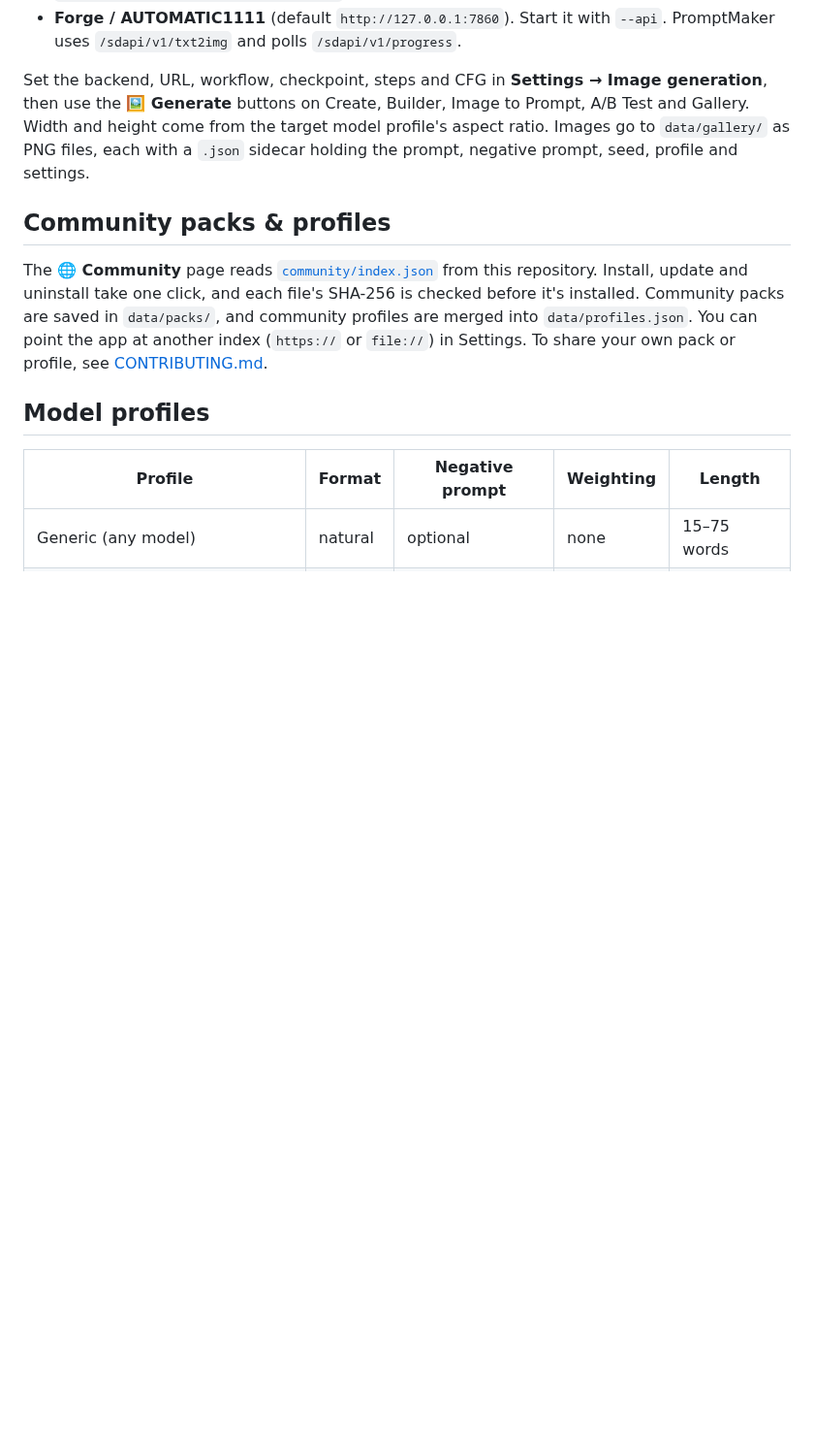
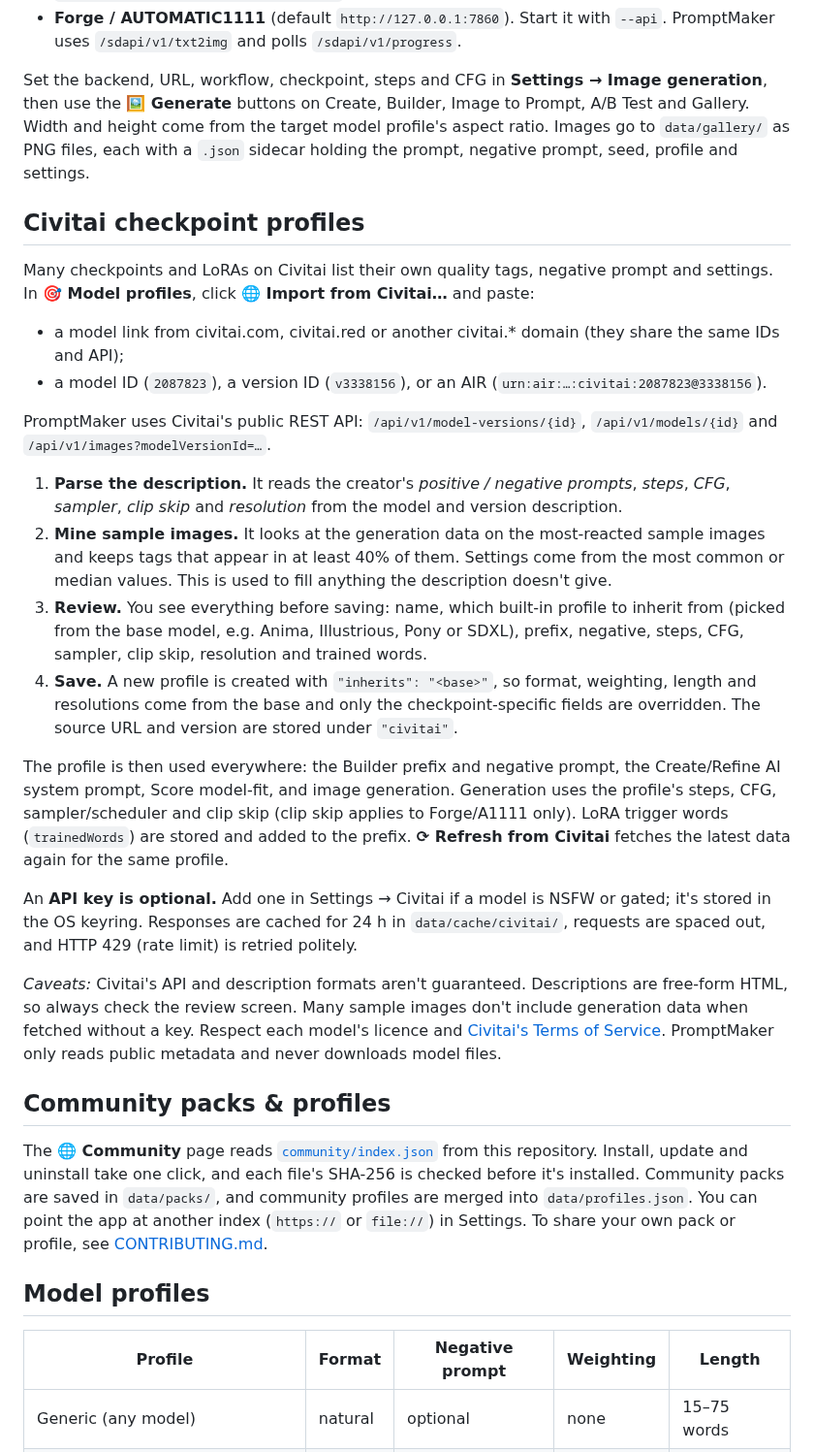
Before and after one commit to Kisahime/promptmaker, a Markdown page: README.md, the part around one of its changes. Shown at 97% size. Drawn GitHub-style; blank space fills up the shorter version.

```diff
--- a/README.md
+++ b/README.md
@@ -85,6 +87,26 @@ PromptMaker doesn't include an image model. It sends prompts to a backend you al
 - **Forge / AUTOMATIC1111** (default `http://127.0.0.1:7860`). Start it with `--api`. PromptMaker uses `/sdapi/v1/txt2img` and polls `/sdapi/v1/progress`.
 
 Set the backend, URL, workflow, checkpoint, steps and CFG in **Settings → Image generation**, then use the **🖼 Generate** buttons on Create, Builder, Image to Prompt, A/B Test and Gallery. Width and height come from the target model profile's aspect ratio. Images go to `data/gallery/` as PNG files, each with a `.json` sidecar holding the prompt, negative prompt, seed, profile and settings.
+
+## Civitai checkpoint profiles
+
+Many checkpoints and LoRAs on Civitai list their own quality tags, negative prompt and settings. In **🎯 Model profiles**, click **🌐 Import from Civitai…** and paste:
+
+- a model link from civitai.com, civitai.red or another civitai.* domain (they share the same IDs and API);
+- a model ID (`2087823`), a version ID (`v3338156`), or an AIR (`urn:air:…:civitai:2087823@3338156`).
+
+PromptMaker uses Civitai's public REST API: `/api/v1/model-versions/{id}`, `/api/v1/models/{id}` and `/api/v1/images?modelVersionId=…`.
+
+1. **Parse the description.** It reads the creator's *positive / negative prompts*, *steps*, *CFG*, *sampler*, *clip skip* and *resolution* from the model and version description.
+2. **Mine sample images.** It looks at the generation data on the most-reacted sample images and keeps tags that appear in at least 40% of them. Settings come from the most common or median values. This is used to fill anything the description doesn't give.
+3. **Review.** You see everything before saving: name, which built-in profile to inherit from (picked from the base model, e.g. Anima, Illustrious, Pony or SDXL), prefix, negative, steps, CFG, sampler, clip skip, resolution and trained words.
+4. **Save.** A new profile is created with `"inherits": "<base>"`, so format, weighting, length and resolutions come from the base and only the checkpoint-specific fields are overridden. The source URL and version are stored under `"civitai"`.
+
+The profile is then used everywhere: the Builder prefix and negative prompt, the Create/Refine AI system prompt, Score model-fit, and image generation. Generation uses the profile's steps, CFG, sampler/scheduler and clip skip (clip skip applies to Forge/A1111 only). LoRA trigger words (`trainedWords`) are stored and added to the prefix. **⟳ Refresh from Civitai** fetches the latest data again for the same profile.
+
+An **API key is optional.** Add one in Settings → Civitai if a model is NSFW or gated; it's stored in the OS keyring. Responses are cached for 24 h in `data/cache/civitai/`, requests are spaced out, and HTTP 429 (rate limit) is retried politely.
+
+*Caveats:* Civitai's API and description formats aren't guaranteed. Descriptions are free-form HTML, so always check the review screen. Many sample images don't include generation data when fetched without a key. Respect each model's licence and [Civitai's Terms of Service](https://civitai.com/content/tos). PromptMaker only reads public metadata and never downloads model files.
 
 ## Community packs & profiles
 
```
Also changed, not shown: other parts of README.md (+3 -1 lines), CHANGELOG.md (+4 -0 lines), docs/screenshots/civitai.png (added), 7 other files.
